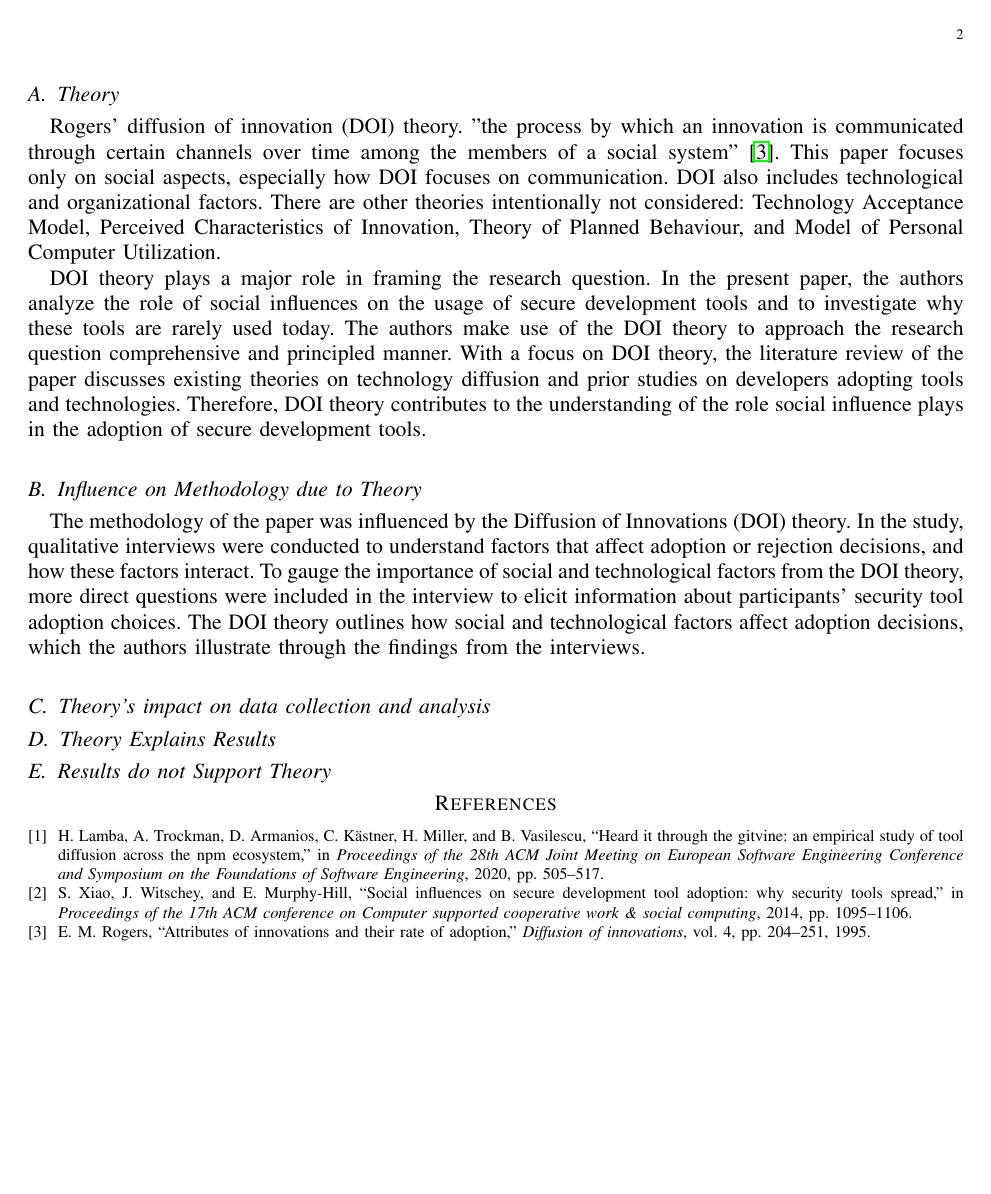
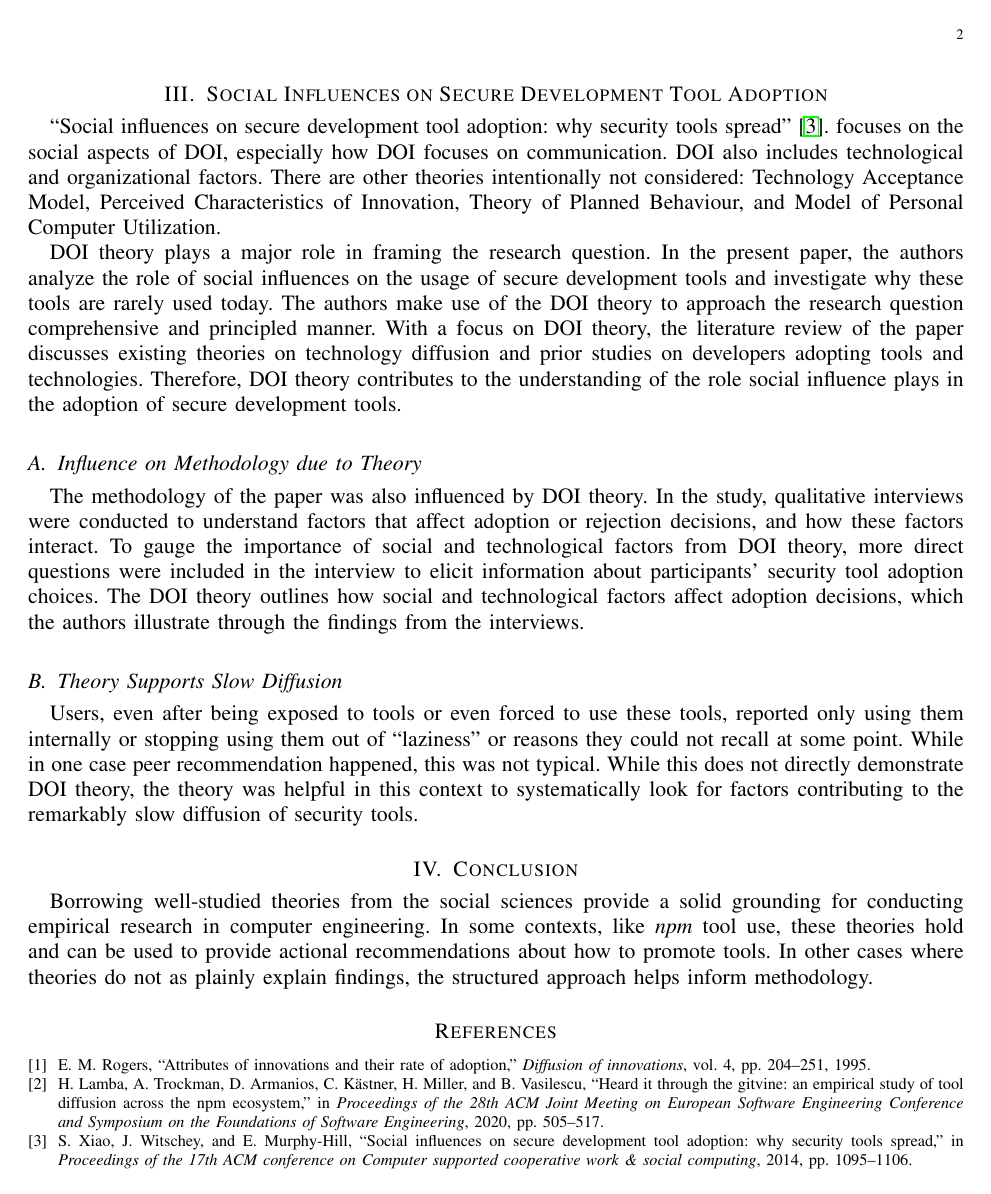
Before and after one commit to navh/ece1785, a LaTeX problem sheet (assignment2/assignment2.tex): page 2 of 2. Compiled offline with pdfLaTeX; a missing font is replaced by an installed copy or a similar font; a LaTeX package or settings file that is missing is left out.

Commit message:
add conclusion

```diff
--- a/assignment2/assignment2.tex
+++ b/assignment2/assignment2.tex
@@ -66,13 +64,9 @@ Social influences on secure development tool adoption: why security tools spread
-\subsection{Theory}
-
-Rogers' diffusion of innovation (DOI) theory.
-"the process by which an innovation is communicated through certain channels over time among the members of a social system"~\cite{rogers1995attributes}.
-This paper focuses only on social aspects, especially how DOI focuses on communication.
+``Social influences on secure development tool adoption: why security tools spread''~\cite{xiao2014social}. focuses on the social aspects of DOI, especially how DOI focuses on communication.
 DOI also includes technological and organizational factors.
 There are other theories intentionally not considered: Technology Acceptance Model, Perceived Characteristics of Innovation, Theory of Planned Behaviour, and Model of Personal Computer Utilization.
 
 DOI theory plays a major role in framing the research question.
-In the present paper, the authors analyze the role of social influences on the usage of secure development tools and to investigate why these tools are rarely used today.
+In the present paper, the authors analyze the role of social influences on the usage of secure development tools and investigate why these tools are rarely used today.
 The authors make use of the DOI theory to approach the research question comprehensive and principled manner.
 With a focus on DOI theory, the literature review of the paper discusses existing theories on technology diffusion and prior studies on developers adopting tools and technologies.
 Therefore, DOI theory contributes to the understanding of the role social influence plays in the adoption of secure development tools.
@@ -80,17 +74,18 @@ Therefore, DOI theory contributes to the understanding of the role social influe
 
 \subsection{Influence on Methodology due to Theory}
 
-The methodology of the paper was influenced by the Diffusion of Innovations (DOI) theory.
+The methodology of the paper was also influenced by DOI theory.
 In the study, qualitative interviews were conducted to understand factors that affect adoption or rejection decisions, and how these factors interact.
-To gauge the importance of social and technological factors from the DOI theory, more direct questions were included in the interview to elicit information about participants' security tool adoption choices.
+To gauge the importance of social and technological factors from DOI theory, more direct questions were included in the interview to elicit information about participants' security tool adoption choices.
 The DOI theory outlines how social and technological factors affect adoption decisions, which the authors illustrate through the findings from the interviews.
 
+\subsection{Theory Supports Slow Diffusion}
 
-\subsection{Theory's impact on data collection and analysis}
+Users, even after being exposed to tools or even forced to use these tools, reported only using them internally or stopping using them out of ``laziness'' or reasons they could not recall at some point. While in one case peer recommendation happened, this was not typical. While this does not directly demonstrate DOI theory, the theory was helpful in this context to systematically look for factors contributing to the remarkably slow diffusion of security tools.
 
-%one of:
-\subsection{Theory Explains Results}
-\subsection{Results do not Support Theory} %At least one paper is this one.
+\section{Conclusion}
+
+Borrowing well-studied theories from the social sciences provide a solid grounding for conducting empirical research in computer engineering. In some contexts, like \textit{npm} tool use, these theories hold and can be used to provide actional recommendations about how to promote tools. In other cases where theories do not as plainly explain findings, the structured approach helps inform methodology.
 
 \bibliographystyle{IEEEtran}
 \bibliography{assignment2}
```
Also changed, not shown: assignment2/assignment2.tex (34 more changed lines).
